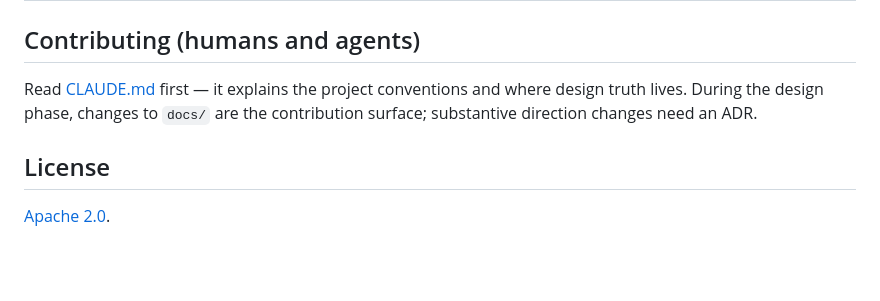
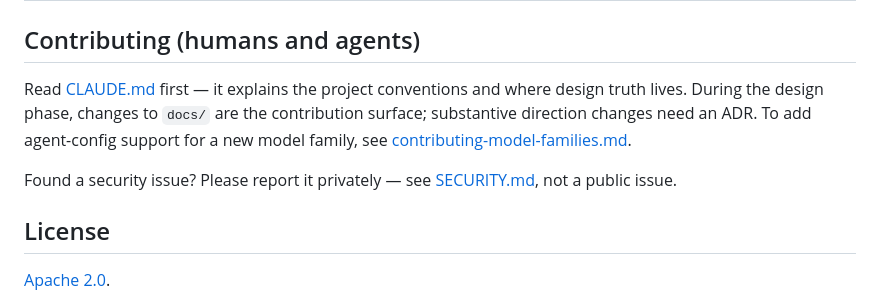
Before and after one commit to orchestra-hq/atlas, a Markdown page: README.md, the part around one of its changes. Drawn GitHub-style; blank space fills up the shorter version.

```diff
--- a/README.md
+++ b/README.md
@@ -71,7 +96,9 @@ source docs — for contributors and agents working in the repo.
 
 ## Contributing (humans and agents)
 
-Read [CLAUDE.md](CLAUDE.md) first — it explains the project conventions and where design truth lives. During the design phase, changes to `docs/` are the contribution surface; substantive direction changes need an ADR.
+Read [CLAUDE.md](CLAUDE.md) first — it explains the project conventions and where design truth lives. During the design phase, changes to `docs/` are the contribution surface; substantive direction changes need an ADR. To add agent-config support for a new model family, see [contributing-model-families.md](docs/internal/contributing-model-families.md).
+
+Found a security issue? Please report it privately — see [SECURITY.md](SECURITY.md), not a public issue.
 
 ## License
 
```
Also changed, not shown: other parts of README.md (+33 -8 lines), SECURITY.md (added, +55 -0 lines).
